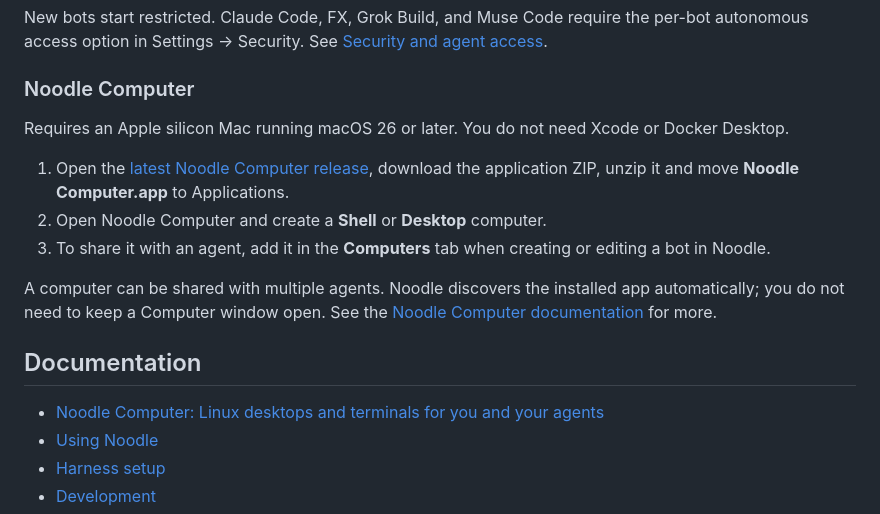
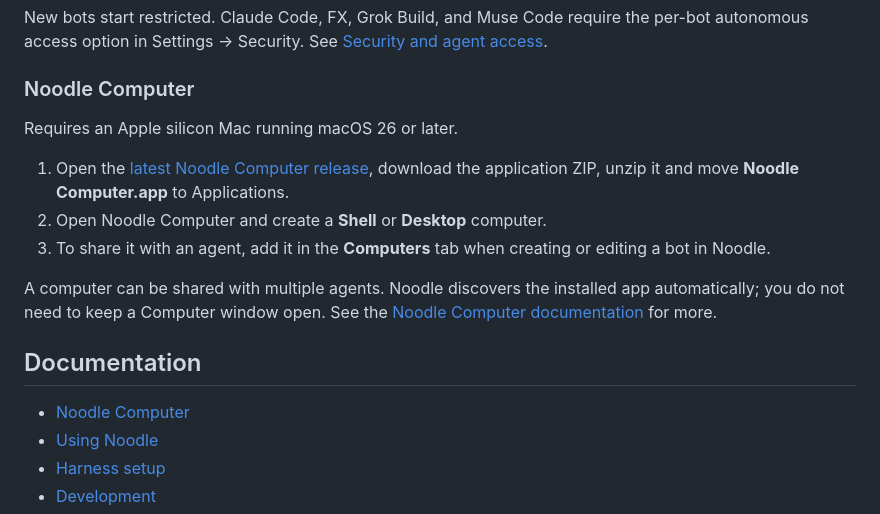
Before and after one commit to pdparchitect/noodle, a Markdown page: README.md, the part around the change. GitHub-like rendering.

Commit message:
Simplify Noodle Computer README wording

```diff
--- a/README.md
+++ b/README.md
@@ -52,7 +52,7 @@ access option in Settings → Security. See [Security and agent access](docs/sec
 
 ### Noodle Computer
 
-Requires an Apple silicon Mac running macOS 26 or later. You do not need Xcode or Docker Desktop.
+Requires an Apple silicon Mac running macOS 26 or later.
 
 1. Open the [latest Noodle Computer release](https://github.com/pdparchitect/noodle/releases/tag/computer-latest), download the application ZIP, unzip it and move **Noodle Computer.app** to Applications.
 2. Open Noodle Computer and create a **Shell** or **Desktop** computer.
@@ -64,7 +64,7 @@ See the [Noodle Computer documentation](Computer/README.md) for more.
 
 ## Documentation
 
-- [Noodle Computer: Linux desktops and terminals for you and your agents](Computer/README.md)
+- [Noodle Computer](Computer/README.md)
 - [Using Noodle](docs/usage.md)
 - [Harness setup](docs/harness-setup.md)
 - [Development](docs/development.md)
```
